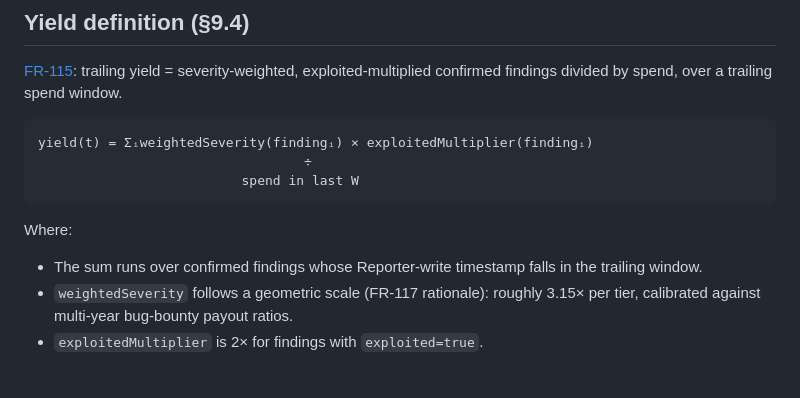
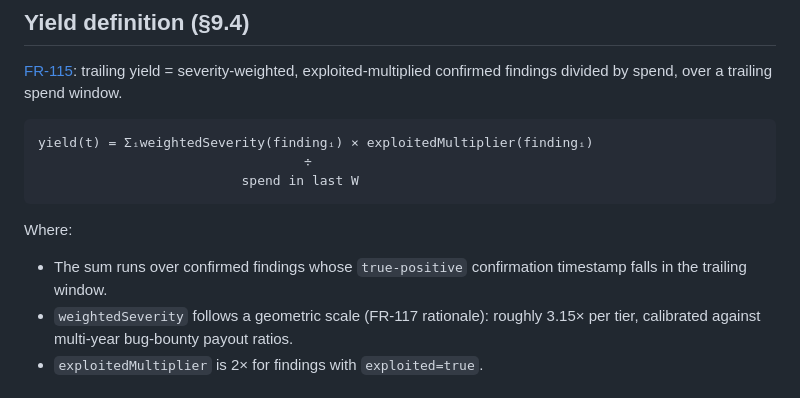
Before and after one commit to mlinarik/foundry-security-spec, a Markdown page: docs/operations/budget-and-stop-conditions.md, the part around the change. Drawn GitHub-style.

```diff
--- a/docs/operations/budget-and-stop-conditions.md
+++ b/docs/operations/budget-and-stop-conditions.md
@@ -56,7 +56,7 @@ yield(t) = ΣᵢweightedSeverity(findingᵢ) × exploitedMultiplier(findingᵢ)
 
 Where:
 
-- The sum runs over confirmed findings whose Reporter-write timestamp falls in the trailing window.
+- The sum runs over confirmed findings whose `true-positive` confirmation timestamp falls in the trailing window.
 - `weightedSeverity` follows a geometric scale (FR-117 rationale): roughly 3.15× per tier, calibrated against multi-year bug-bounty payout ratios.
 - `exploitedMultiplier` is 2× for findings with `exploited=true`.
 
```
Also changed, not shown: docs/operations/observability-checklist.md (+5 -5 lines), docs/operations/sandbox-patterns.md (+4 -4 lines).
